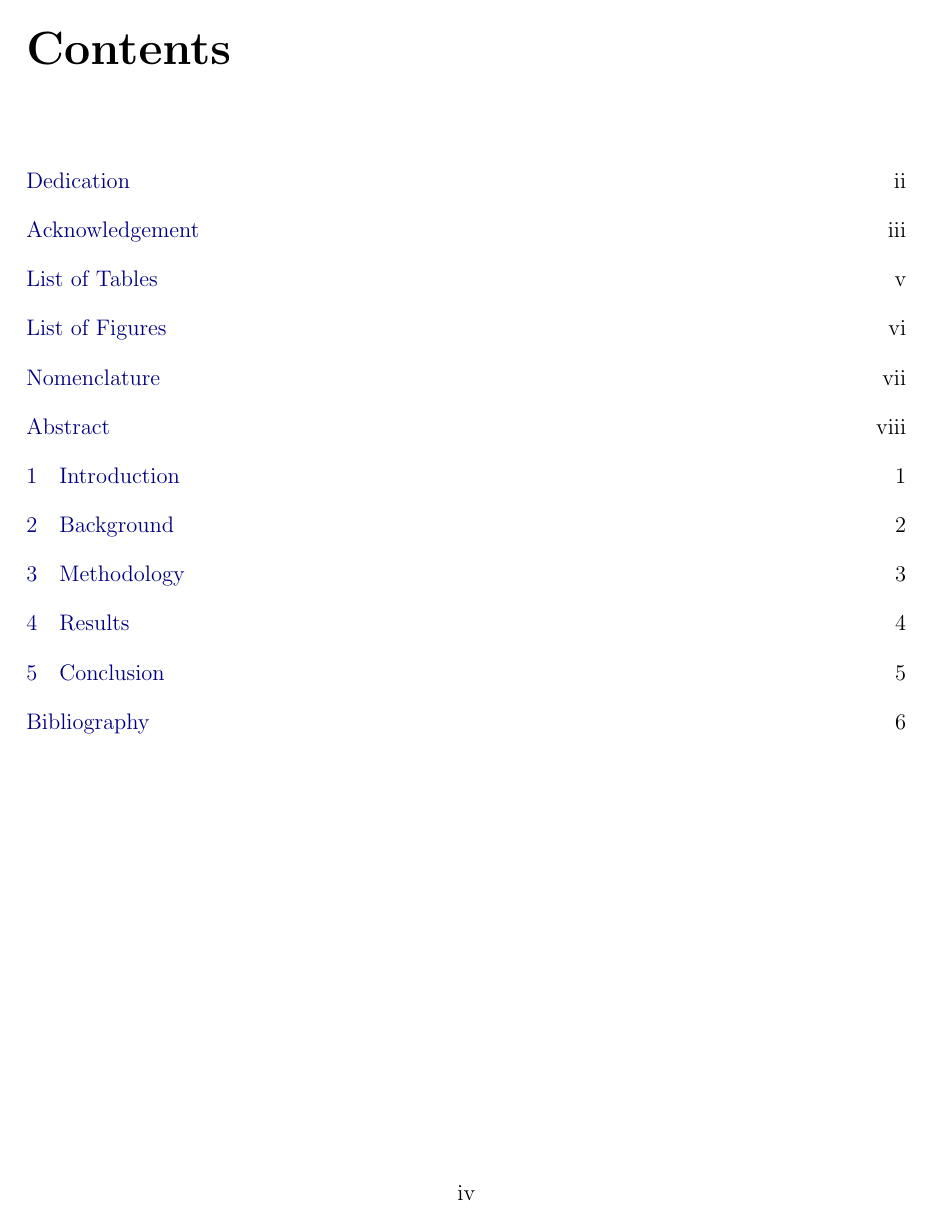
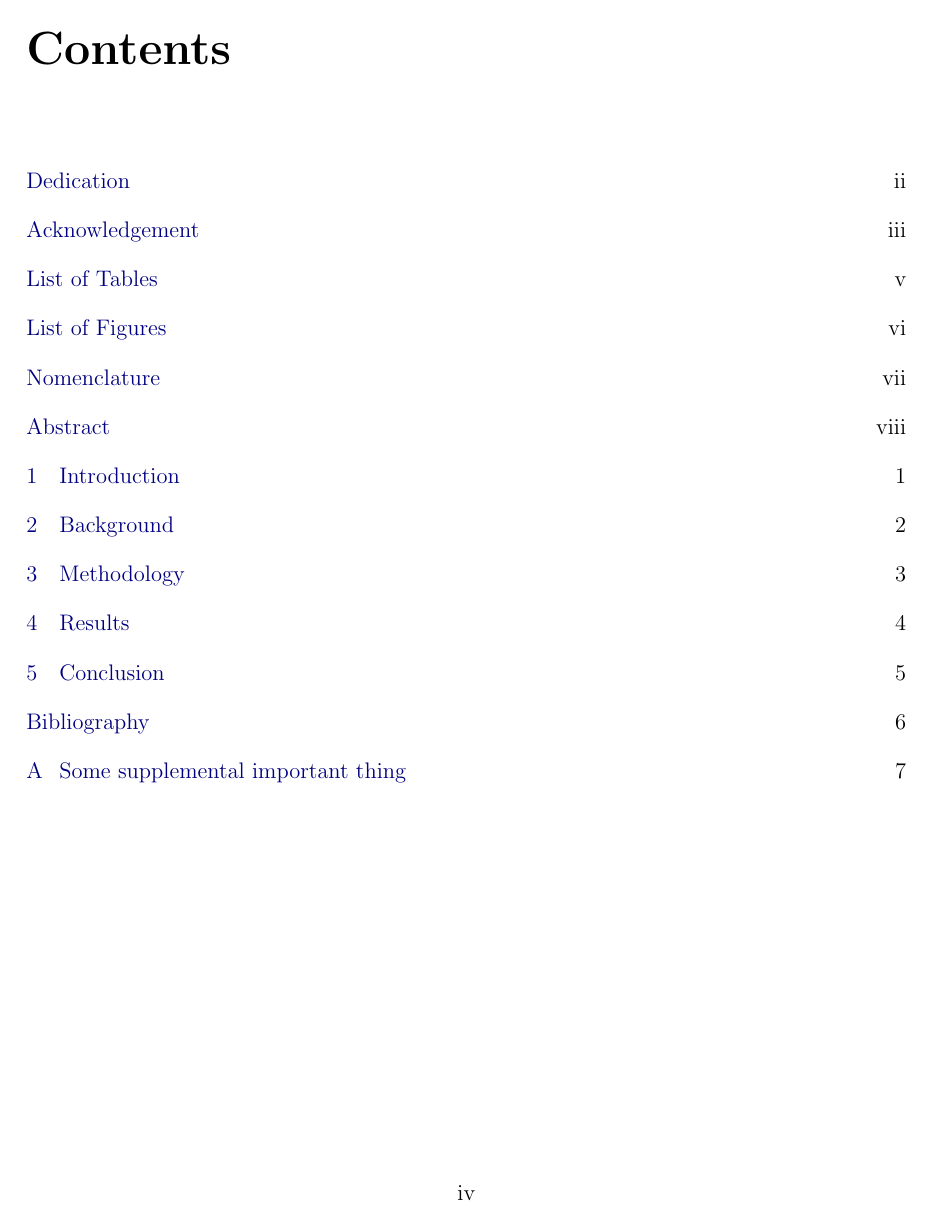
Before and after one commit to michK/USC-PhD-Thesis-LaTeX-Template, a LaTeX thesis (USC-PhD.tex, which reads include/Preamble.tex): page 4 of 14 before the commit and page 4 of 15 after it. Compiled offline with pdfLaTeX.

Commit message:
Move hyperref loading to end, add english to report def, add appendix

```diff
--- a/USC-PhD.tex
+++ b/USC-PhD.tex
@@ -1,4 +1,4 @@
-\documentclass[12pt]{report}
+\documentclass[12pt,english]{report}
 
 \input{include/Preamble}
 
--- a/include/Preamble.tex
+++ b/include/Preamble.tex
@@ -1,5 +1,5 @@
 \usepackage[utf8]{inputenc}
-\usepackage[english]{babel}
+\usepackage{babel}
 \usepackage{graphicx}
 \usepackage{subcaption}
 \usepackage{xcolor}
@@ -24,15 +24,6 @@
 
 % Set margins
 \usepackage[left=1in, right=1in, top=1in, bottom=0.5in, includefoot, headheight=13.6pt]{geometry}
-
-% Cross-reference hyperlinks
-\usepackage{hyperref}
-\hypersetup{
-    colorlinks,
-    linkcolor={blue!50!black},
-    citecolor={blue!50!black},
-    urlcolor={blue!50!black}
-}
 
 % This ensures that only the first paragraph is indented
 \setlength{\parindent}{2em}
@@ -66,3 +57,13 @@
 
 % Completely prevent breaking of footnotes
 \interfootnotelinepenalty=10000
+
+% It is reccomended to load hyperref last
+\usepackage{hyperref}
+% Cross-reference hyperlinks
+\hypersetup{
+    colorlinks,
+    linkcolor={blue!50!black},
+    citecolor={blue!50!black},
+    urlcolor={blue!50!black}
+}
```
Also changed, not shown: USC-PhD.pdf, USC-PhD.tex (4 more changed lines).
